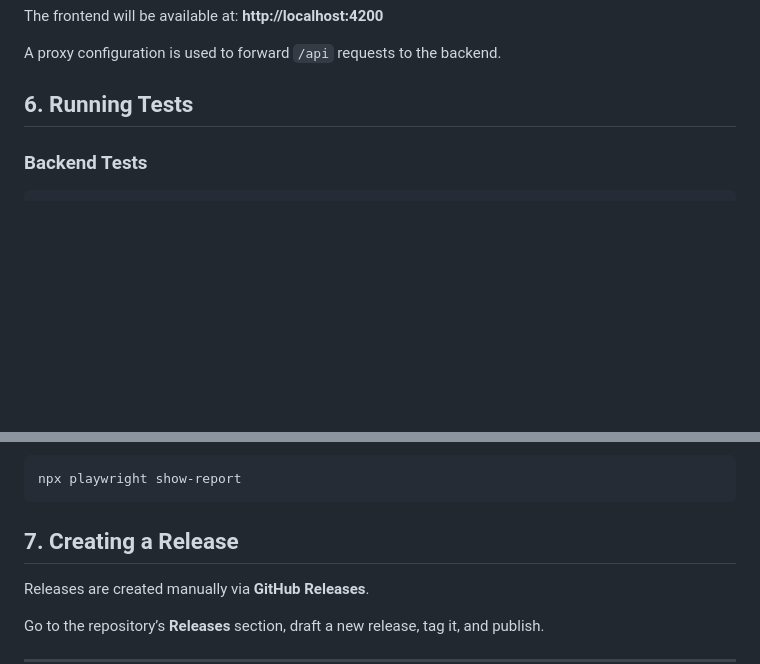
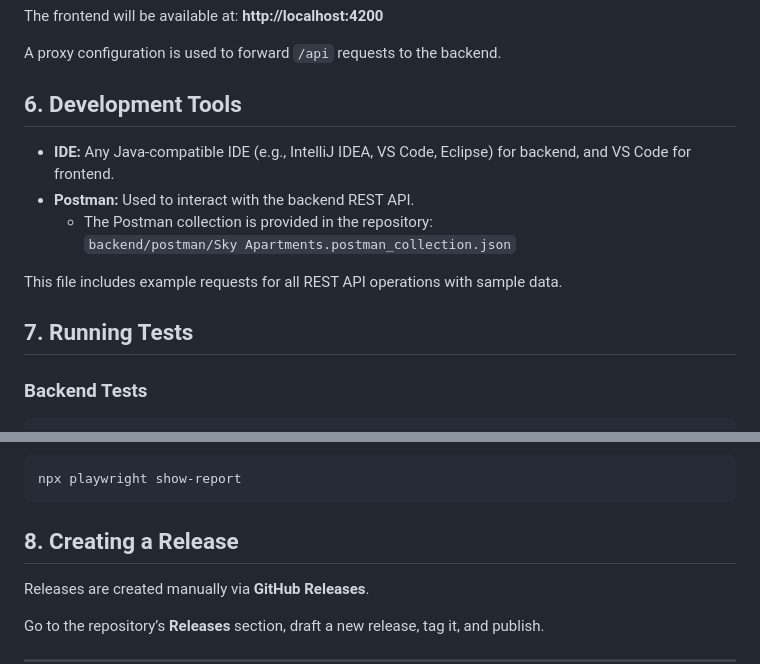
Before and after one commit to codeurjc-students/2025-sky-apartments, a Markdown page: docs/readme sections/devGuide.md, 2 parts joined by grey strips. Drawn GitHub-style; blank space fills up the shorter version.

Commit message:
Update devGUide: add Developtment tools

````diff
--- a/docs/readme sections/devGuide.md
+++ b/docs/readme sections/devGuide.md
@@ -369,7 +369,16 @@ The frontend will be available at: **http://localhost:4200**
 
 A proxy configuration is used to forward `/api` requests to the backend.
 
-## 6. Running Tests
+## 6. Development Tools
+
+- **IDE:** Any Java-compatible IDE (e.g., IntelliJ IDEA, VS Code, Eclipse) for backend, and VS Code for frontend.
+- **Postman:** Used to interact with the backend REST API.
+  - The Postman collection is provided in the repository:
+    `backend/postman/Sky Apartments.postman_collection.json`
+
+This file includes example requests for all REST API operations with sample data.
+
+## 7. Running Tests
 
 ### Backend Tests
 
@@ -399,7 +408,7 @@ To view the Playwright report:
 npx playwright show-report
 ```
 
-## 7. Creating a Release
+## 8. Creating a Release
 
 Releases are created manually via **GitHub Releases**.
 
````
